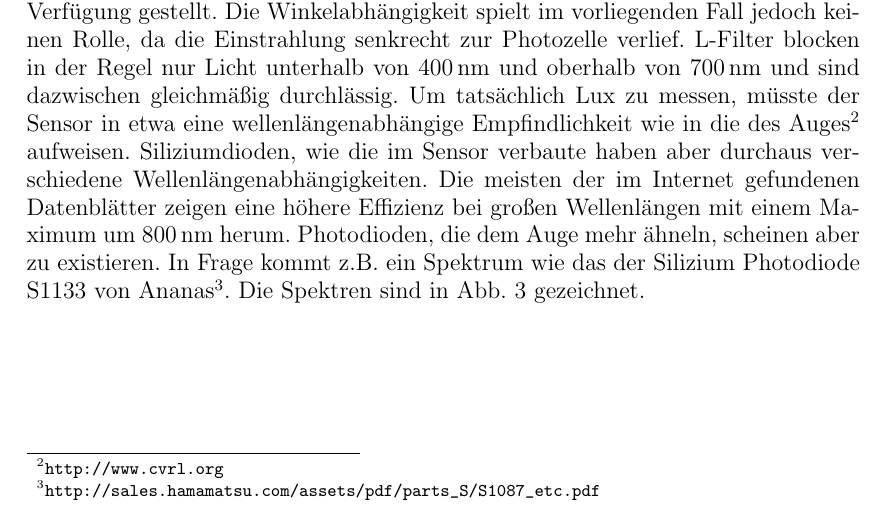
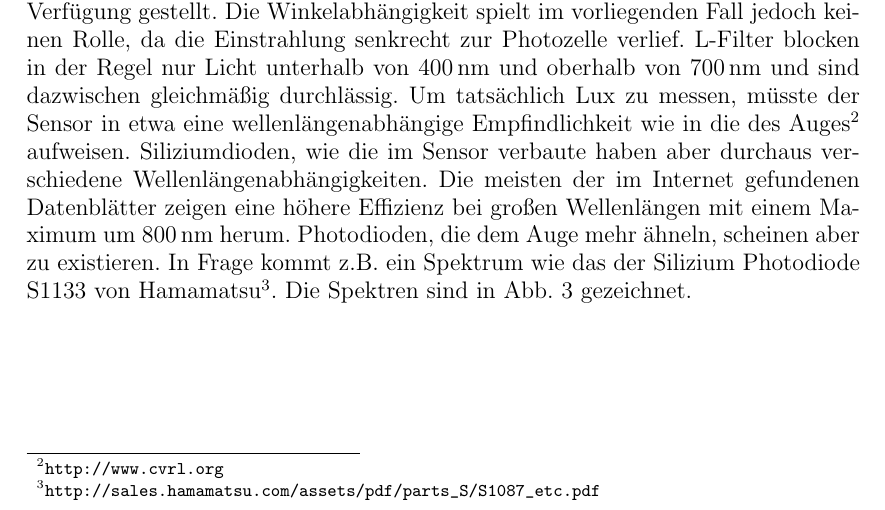
Before and after one commit to kcg/ppg52009, a LaTeX paper (exp1/protokoll/graetzel-zelle.tex): part of page 10 of 12, cut so that both start at the same text. Compiled offline with pdfLaTeX.

Commit message:
Spellcheck2

```diff
--- a/exp1/protokoll/graetzel-zelle.tex
+++ b/exp1/protokoll/graetzel-zelle.tex
@@ -280,7 +280,7 @@ Die Wellenlängenabhängigkeit der Photozellenempfindlichkeit kann nur dann ermi
 \caption{Energieeffizienz des menschlichen Auges und einer Si-Photodiode in Abhängigkeit von der Wellenlänge. Die Ordinate ist nicht auf Einheiten normiert.}
 \label{lichteffizienz_auge}
 \end{figure}
-Um tatsächlich Lux zu messen, müsste der Sensor in etwa eine wellenlängenabhängige Empfindlichkeit wie in die des Auges\footnote{\url{http://www.cvrl.org}} aufweisen. Siliziumdioden, wie die im Sensor verbaute haben aber durchaus verschiedene Wellenlängenabhängigkeiten. Die meisten der im Internet gefundenen Datenblätter zeigen eine höhere Effizienz bei großen Wellenlängen mit einem Maximum um $800\unit{nm}$ herum. Photodioden, die dem Auge mehr ähneln, scheinen aber zu existieren. In Frage kommt z.B. ein Spektrum wie das der Silizium Photodiode S1133 von Ananas\footnote{\url{http://sales.hamamatsu.com/assets/pdf/parts_S/S1087_etc.pdf}}. Die Spektren sind in Abb. \ref{lichteffizienz_auge} gezeichnet.
+Um tatsächlich Lux zu messen, müsste der Sensor in etwa eine wellenlängenabhängige Empfindlichkeit wie in die des Auges\footnote{\url{http://www.cvrl.org}} aufweisen. Siliziumdioden, wie die im Sensor verbaute haben aber durchaus verschiedene Wellenlängenabhängigkeiten. Die meisten der im Internet gefundenen Datenblätter zeigen eine höhere Effizienz bei großen Wellenlängen mit einem Maximum um $800\unit{nm}$ herum. Photodioden, die dem Auge mehr ähneln, scheinen aber zu existieren. In Frage kommt z.B. ein Spektrum wie das der Silizium Photodiode S1133 von Hamamatsu\footnote{\url{http://sales.hamamatsu.com/assets/pdf/parts_S/S1087_etc.pdf}}. Die Spektren sind in Abb. \ref{lichteffizienz_auge} gezeichnet.
 
 
 \subsubsection{Wellenlängenempfindlichkeit der Grätzelzelle}
```
